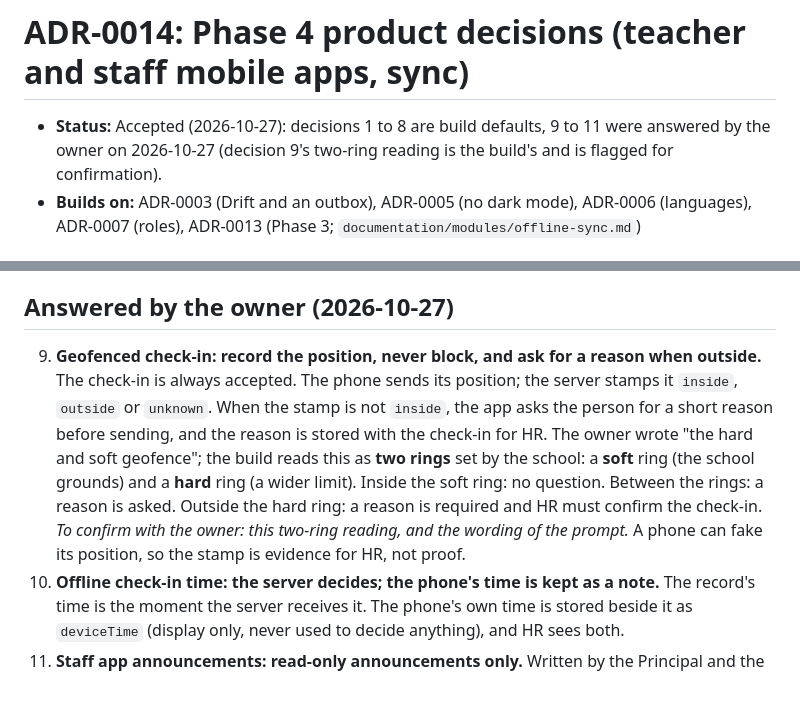
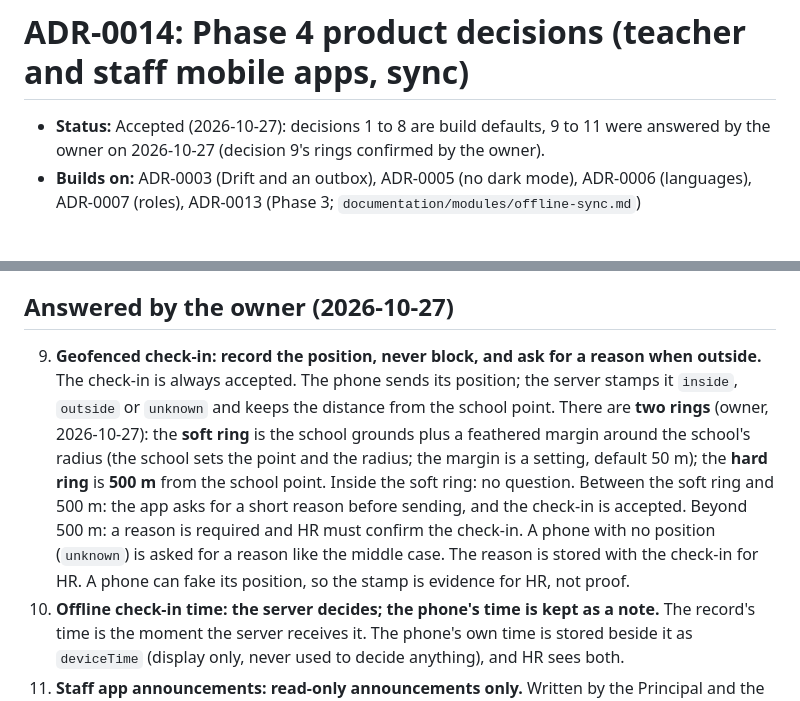
Before and after one commit to eddy7896/OSCH, a Markdown page: documentation/decisions/ADR-0014-phase4-mobile-staff.md, 2 parts joined by grey strips. Rendered like a GitHub page.

Commit message:
ADR-0014: geofence rings confirmed (soft ring plus margin, hard ring 500 m)
Co-Authored-By: Claude Sonnet 5.5 <noreply@anthropic.com>

```diff
--- a/documentation/decisions/ADR-0014-phase4-mobile-staff.md
+++ b/documentation/decisions/ADR-0014-phase4-mobile-staff.md
@@ -1,6 +1,6 @@
 # ADR-0014: Phase 4 product decisions (teacher and staff mobile apps, sync)
 
-- **Status:** Accepted (2026-10-27): decisions 1 to 8 are build defaults, 9 to 11 were answered by the owner on 2026-10-27 (decision 9's two-ring reading is the build's and is flagged for confirmation).
+- **Status:** Accepted (2026-10-27): decisions 1 to 8 are build defaults, 9 to 11 were answered by the owner on 2026-10-27 (decision 9's rings confirmed by the owner).
 - **Builds on:** ADR-0003 (Drift and an outbox), ADR-0005 (no dark mode), ADR-0006 (languages), ADR-0007 (roles), ADR-0013 (Phase 3; `documentation/modules/offline-sync.md`)
 
 ## Proposed defaults
@@ -14,7 +14,7 @@
 8. **Languages.** Every string is a `packages/i18n` key; the language is an explicit choice made in the app (a picker on first run and in More), never the device language (ADR-0006). Urdu right-to-left is part of the physical-phone test.
 
 ## Answered by the owner (2026-10-27)
-9. **Geofenced check-in: record the position, never block, and ask for a reason when outside.** The check-in is always accepted. The phone sends its position; the server stamps it `inside`, `outside` or `unknown`. When the stamp is not `inside`, the app asks the person for a short reason before sending, and the reason is stored with the check-in for HR. The owner wrote "the hard and soft geofence"; the build reads this as **two rings** set by the school: a **soft** ring (the school grounds) and a **hard** ring (a wider limit). Inside the soft ring: no question. Between the rings: a reason is asked. Outside the hard ring: a reason is required and HR must confirm the check-in. *To confirm with the owner: this two-ring reading, and the wording of the prompt.* A phone can fake its position, so the stamp is evidence for HR, not proof.
+9. **Geofenced check-in: record the position, never block, and ask for a reason when outside.** The check-in is always accepted. The phone sends its position; the server stamps it `inside`, `outside` or `unknown` and keeps the distance from the school point. There are **two rings** (owner, 2026-10-27): the **soft ring** is the school grounds plus a feathered margin around the school's radius (the school sets the point and the radius; the margin is a setting, default 50 m); the **hard ring** is **500 m** from the school point. Inside the soft ring: no question. Between the soft ring and 500 m: the app asks for a short reason before sending, and the check-in is accepted. Beyond 500 m: a reason is required and HR must confirm the check-in. A phone with no position (`unknown`) is asked for a reason like the middle case. The reason is stored with the check-in for HR. A phone can fake its position, so the stamp is evidence for HR, not proof.
 10. **Offline check-in time: the server decides; the phone's time is kept as a note.** The record's time is the moment the server receives it. The phone's own time is stored beside it as `deviceTime` (display only, never used to decide anything), and HR sees both.
 11. **Staff app announcements: read-only announcements only.** Written by the Principal and the Academic admin on the web, delivered as notices (decision 7). Tasks wait for Phase 5.
 12. **Accounts and phones: none yet.** No Firebase project for push, no Apple or Google Play account, no physical phones. The apps are built and proven on simulators, emulators and the real gateway; push delivery, the physical-phone gate (P4-7) and the store pipeline (P4-8) stay open until the owner creates them. This is stated in the gate review, not hidden.
```
Also changed, not shown: documentation/phase4_plan.md (+2 -2 lines).
